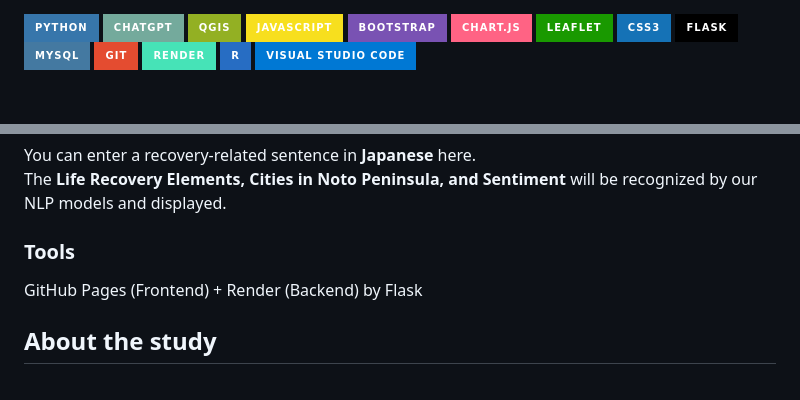
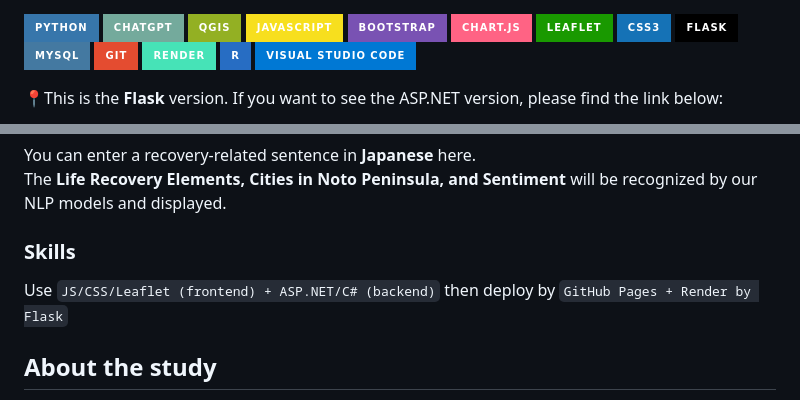
Before and after one commit to sabrinaliuu/noto_recovery_webgis, a Markdown page: README.md, 2 parts joined by grey strips. Drawn GitHub-style; badges without logos; blank space fills up the shorter version.

Commit message:
Improve README formatting and update skills section

```diff
--- a/README.md
+++ b/README.md
@@ -16,4 +16,6 @@
   <img src="https://img.shields.io/badge/Visual_Studio_Code-0078D4?style=for-the-badge&logo=visual%20studio%20code&logoColor=white" />
 </p>
 
+:round_pushpin:This is the <b>Flask</b> version. If you want to see the ASP.NET version, please find the link below:
+
 <p>
@@ -41,8 +43,8 @@ As you select the pie chart, the details for the change in sentiment will displa
 You can enter a recovery-related sentence in <b>Japanese</b> here.<br>
 The <b>Life Recovery Elements, Cities in Noto Peninsula, and Sentiment </b> will be recognized by our NLP models and displayed.
 
-### Tools
-GitHub Pages (Frontend) + Render (Backend) by Flask
+### Skills
+Use `JS/CSS/Leaflet (frontend) + ASP.NET/C# (backend)` then deploy by `GitHub Pages + Render by Flask`
 
 ## About the study
 In this study, NLP methods were applied to recognize the <b>recovery elements (keyword-based approach), sentiments (GPT-based approach), and locations (keyword-based approach)</b> in each paragraph. In other words, the textual data was converted into numerical data for further quantitative analysis.
```
Also changed, not shown: other parts of README.md (+1 -1 lines).
